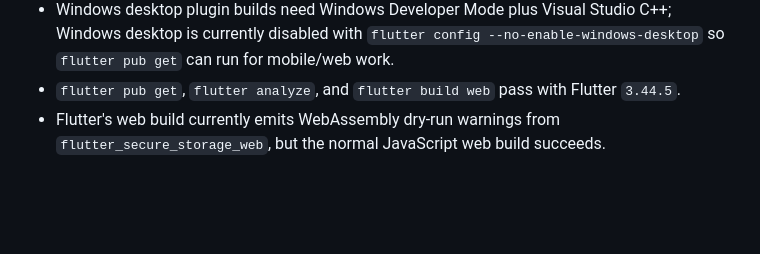
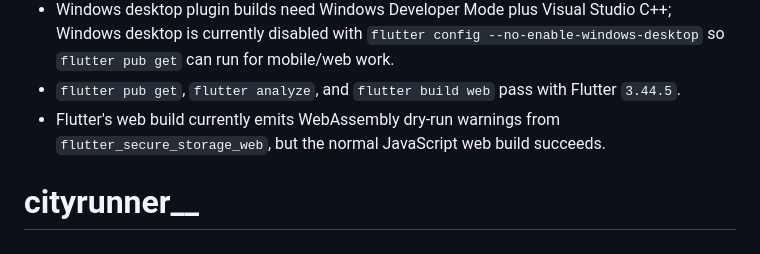
Before and after one commit to saimonagya/Bus-Tracking-System, a Markdown page: README.md, the part around the change. Rendered like a GitHub page; blank space fills up the shorter version.

```diff
--- a/README.md
+++ b/README.md
@@ -136,3 +136,4 @@ flutter build web
 - Windows desktop plugin builds need Windows Developer Mode plus Visual Studio C++; Windows desktop is currently disabled with `flutter config --no-enable-windows-desktop` so `flutter pub get` can run for mobile/web work.
 - `flutter pub get`, `flutter analyze`, and `flutter build web` pass with Flutter `3.44.5`.
 - Flutter's web build currently emits WebAssembly dry-run warnings from `flutter_secure_storage_web`, but the normal JavaScript web build succeeds.
+# cityrunner__
```
